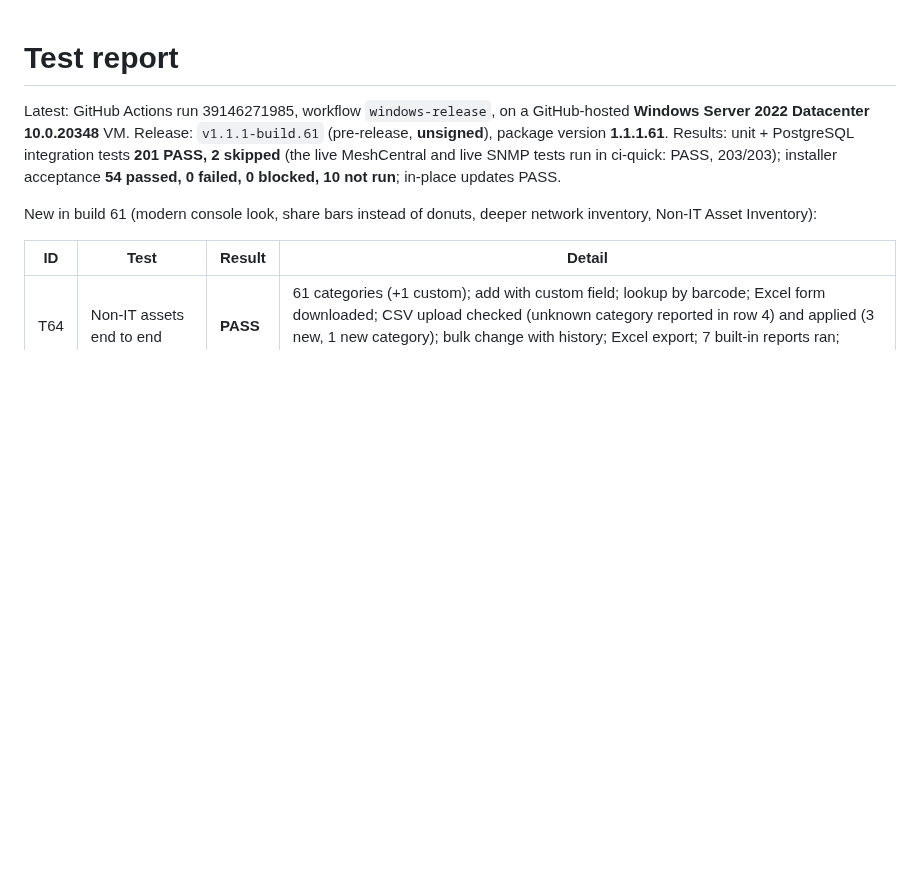
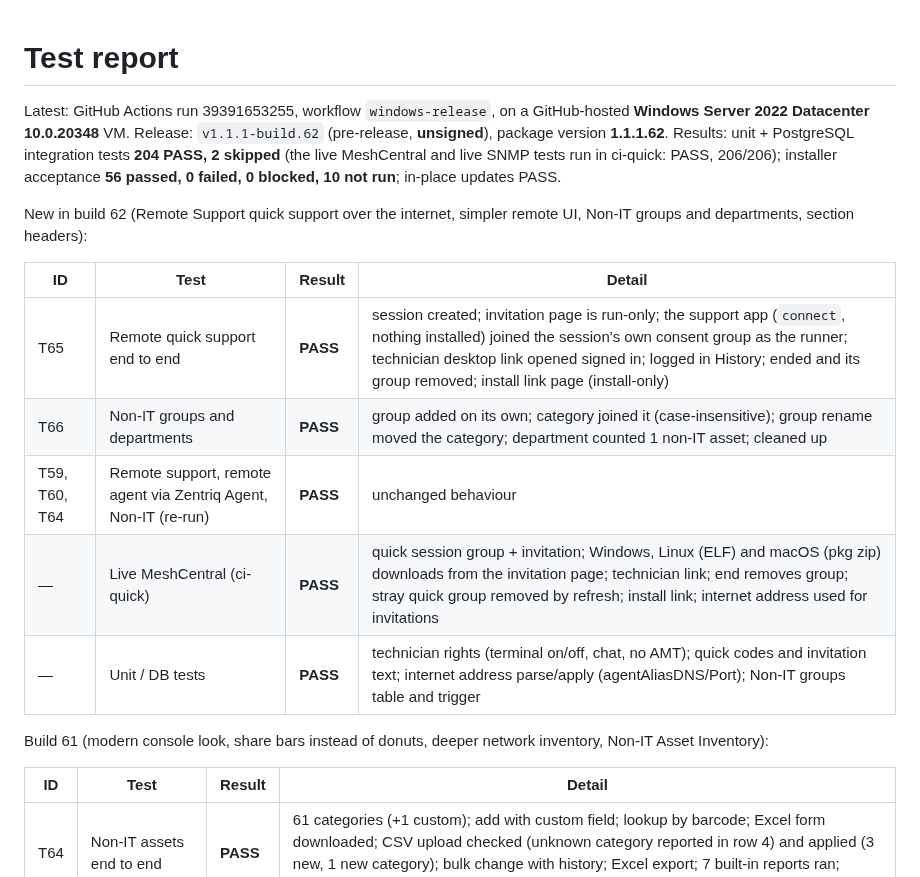
Before and after one commit to sanjibmon/zentriq, a Markdown page: docs/test-report.md, the part around the change. GitHub-like rendering; blank space fills up the shorter version.

Commit message:
Test report: build 62 [skip ci]
Co-Authored-By: Claude Opus 5.5 <noreply@anthropic.com>
Claude-Session: https://claude.ai/code/session_01VwJkJjJLUjGV9bdPCHDfJB

```diff
--- a/docs/test-report.md
+++ b/docs/test-report.md
@@ -1,11 +1,21 @@
 # Test report
 
-Latest: GitHub Actions run 39146271985, workflow `windows-release`, on a GitHub-hosted **Windows Server 2022 Datacenter
-10.0.20348** VM. Release: `v1.1.1-build.61` (pre-release, **unsigned**), package version **1.1.1.61**. Results: unit +
-PostgreSQL integration tests **201 PASS, 2 skipped** (the live MeshCentral and live SNMP tests run in ci-quick: PASS, 203/203);
-installer acceptance **54 passed, 0 failed, 0 blocked, 10 not run**; in-place updates PASS.
+Latest: GitHub Actions run 39391653255, workflow `windows-release`, on a GitHub-hosted **Windows Server 2022 Datacenter
+10.0.20348** VM. Release: `v1.1.1-build.62` (pre-release, **unsigned**), package version **1.1.1.62**. Results: unit +
+PostgreSQL integration tests **204 PASS, 2 skipped** (the live MeshCentral and live SNMP tests run in ci-quick: PASS, 206/206);
+installer acceptance **56 passed, 0 failed, 0 blocked, 10 not run**; in-place updates PASS.
 
-New in build 61 (modern console look, share bars instead of donuts, deeper network inventory, Non-IT Asset Inventory):
+New in build 62 (Remote Support quick support over the internet, simpler remote UI, Non-IT groups and departments, section headers):
+
+| ID | Test | Result | Detail |
+|---|---|---|---|
+| T65 | Remote quick support end to end | **PASS** | session created; invitation page is run-only; the support app (`connect`, nothing installed) joined the session's own consent group as the runner; technician desktop link opened signed in; logged in History; ended and its group removed; install link page (install-only) |
+| T66 | Non-IT groups and departments | **PASS** | group added on its own; category joined it (case-insensitive); group rename moved the category; department counted 1 non-IT asset; cleaned up |
+| T59, T60, T64 | Remote support, remote agent via Zentriq Agent, Non-IT (re-run) | **PASS** | unchanged behaviour |
+| — | Live MeshCentral (ci-quick) | **PASS** | quick session group + invitation; Windows, Linux (ELF) and macOS (pkg zip) downloads from the invitation page; technician link; end removes group; stray quick group removed by refresh; install link; internet address used for invitations |
+| — | Unit / DB tests | **PASS** | technician rights (terminal on/off, chat, no AMT); quick codes and invitation text; internet address parse/apply (agentAliasDNS/Port); Non-IT groups table and trigger |
+
+Build 61 (modern console look, share bars instead of donuts, deeper network inventory, Non-IT Asset Inventory):
 
 | ID | Test | Result | Detail |
 |---|---|---|---|
```
